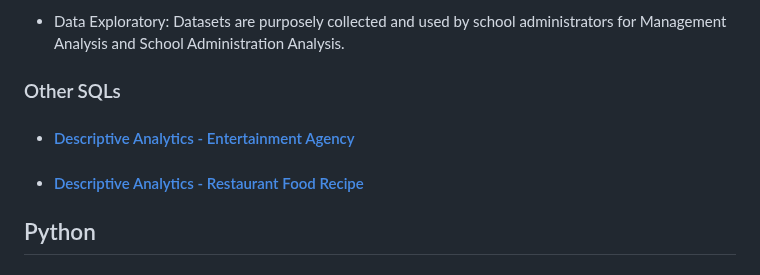
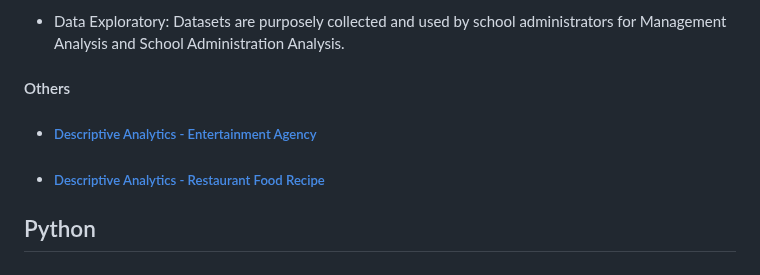
Before and after one commit to thienclaa/congenial-octo-memory, a Markdown page: Projects.md, the part around the change. GitHub-like rendering.

```diff
--- a/Projects.md
+++ b/Projects.md
@@ -32,10 +32,10 @@
 
   - Data Exploratory: Datasets are purposely collected and used by school administrators for Management Analysis and School Administration Analysis.
 
-### Other SQLs
-- #### [Descriptive Analytics - Entertainment Agency](https://github.com/thienclaa/congenial-octo-projects/tree/main/SQL/Entertainment%20Agency%20Analysis)
+#### Others
+- ##### [Descriptive Analytics - Entertainment Agency](https://github.com/thienclaa/congenial-octo-projects/tree/main/SQL/Entertainment%20Agency%20Analysis)
 
-- #### [Descriptive Analytics - Restaurant Food Recipe](https://github.com/thienclaa/congenial-octo-projects/tree/main/SQL/Food%20Recipe%20Analysis)
+- ##### [Descriptive Analytics - Restaurant Food Recipe](https://github.com/thienclaa/congenial-octo-projects/tree/main/SQL/Food%20Recipe%20Analysis)
 
 ## Python
 
```
